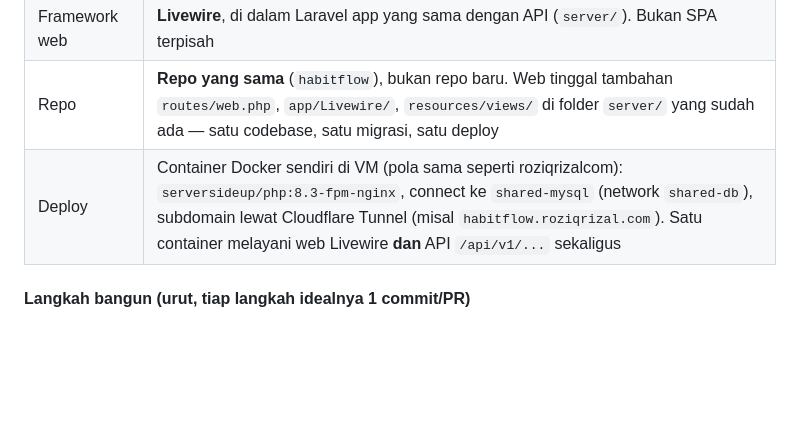
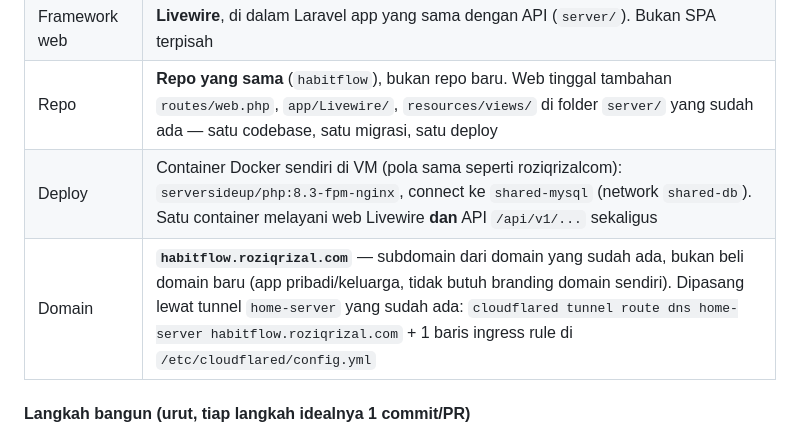
Before and after one commit to elahady/habitflow, a Markdown page: docs/concept.md, the part around the change. Drawn GitHub-style; blank space fills up the shorter version.

Commit message:
Catat domain Tahap 25: habitflow.roziqrizal.com
Pakai subdomain dari domain yang sudah ada lewat tunnel home-server,
bukan beli domain baru - app pribadi/keluarga tidak butuh branding
domain sendiri.

Co-Authored-By: Claude Sonnet 5 <noreply@anthropic.com>

```diff
--- a/docs/concept.md
+++ b/docs/concept.md
@@ -1207,7 +1207,8 @@ infrastrukturnya).
 | Login | **Google Sign-In saja** (lewat Socialite untuk web, Credential Manager untuk Android). Tidak ada password sendiri — tidak ada tabel password, reset password, atau verifikasi email untuk dibangun |
 | Framework web | **Livewire**, di dalam Laravel app yang sama dengan API (`server/`). Bukan SPA terpisah |
 | Repo | **Repo yang sama** (`habitflow`), bukan repo baru. Web tinggal tambahan `routes/web.php`, `app/Livewire/`, `resources/views/` di folder `server/` yang sudah ada — satu codebase, satu migrasi, satu deploy |
-| Deploy | Container Docker sendiri di VM (pola sama seperti roziqrizalcom): `serversideup/php:8.3-fpm-nginx`, connect ke `shared-mysql` (network `shared-db`), subdomain lewat Cloudflare Tunnel (misal `habitflow.roziqrizal.com`). Satu container melayani web Livewire **dan** API `/api/v1/...` sekaligus |
+| Deploy | Container Docker sendiri di VM (pola sama seperti roziqrizalcom): `serversideup/php:8.3-fpm-nginx`, connect ke `shared-mysql` (network `shared-db`). Satu container melayani web Livewire **dan** API `/api/v1/...` sekaligus |
+| Domain | **`habitflow.roziqrizal.com`** — subdomain dari domain yang sudah ada, bukan beli domain baru (app pribadi/keluarga, tidak butuh branding domain sendiri). Dipasang lewat tunnel `home-server` yang sudah ada: `cloudflared tunnel route dns home-server habitflow.roziqrizal.com` + 1 baris ingress rule di `/etc/cloudflared/config.yml` |
 
 #### Langkah bangun (urut, tiap langkah idealnya 1 commit/PR)
 
```
